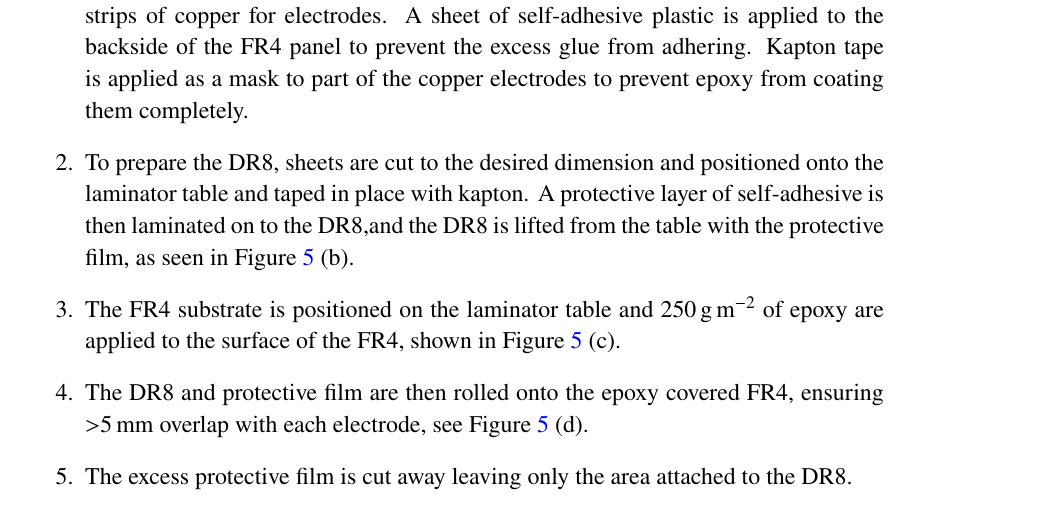
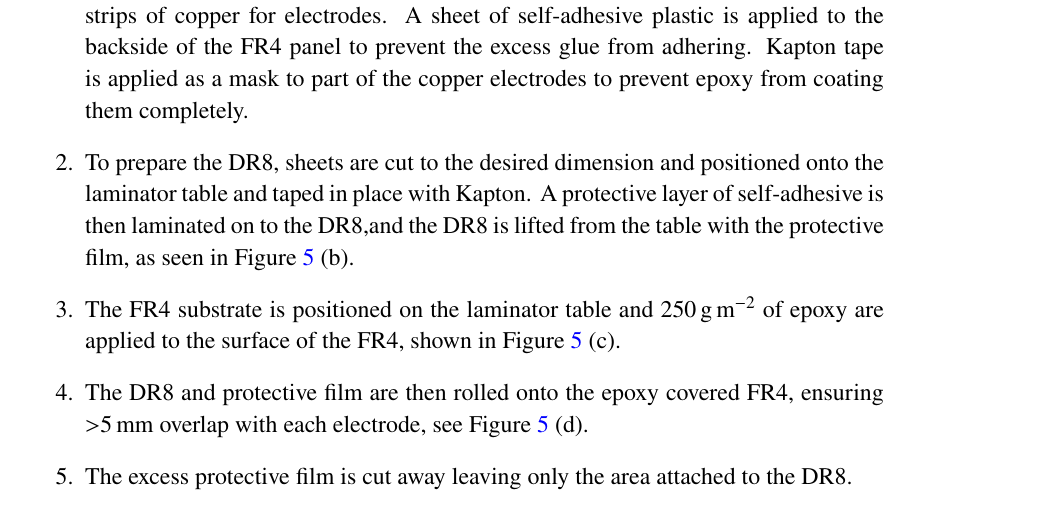
Before and after one commit to sinclairjr/DR8-Studies-Final, a LaTeX document (main.tex): part of page 10 of 24, cut so that both start at the same text. Compiled offline with pdfLaTeX.

Commit message:
lamination updated

```diff
--- a/main.tex
+++ b/main.tex
@@ -320,7 +320,7 @@ The process follows these steps:
 	A sheet of self-adhesive plastic is applied to the backside of the FR4 panel to prevent the excess glue from adhering.
 	Kapton tape is applied as a mask to part of the copper electrodes to prevent epoxy from coating them completely.
 
-	\item To prepare the {\DR}, sheets are cut to the desired dimension and positioned onto the laminator table and taped in place with kapton.
+	\item To prepare the {\DR}, sheets are cut to the desired dimension and positioned onto the laminator table and taped in place with Kapton.
 	A protective layer of self-adhesive is then laminated on to the {\DR},and the {\DR} is lifted from the table with the protective film, as seen in Figure~\ref{fig:field_shell_laminations}~(b).
 
 	\item The FR4 substrate is positioned on the laminator table and \SI{250}{\gram\per\meter\squared} of epoxy are applied to the surface of the FR4, shown in Figure~\ref{fig:field_shell_laminations}~(c).
```
